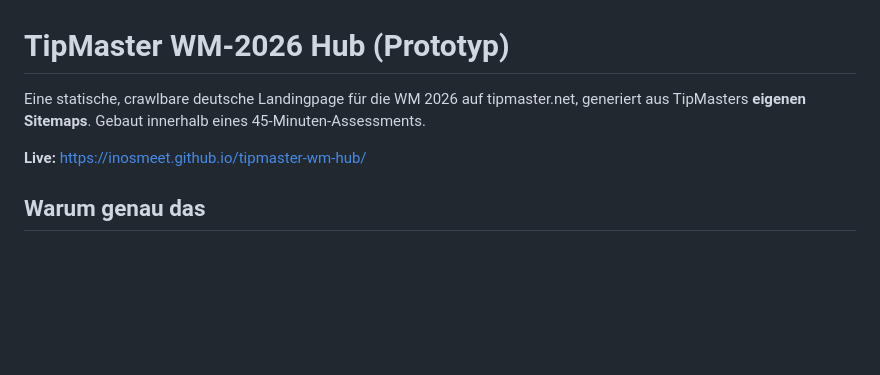
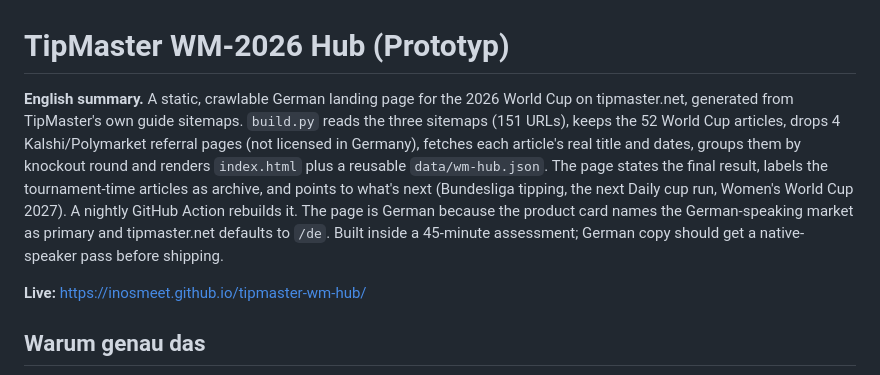
Before and after one commit to inosmeet/tipmaster-wm-hub, a Markdown page: README.md, the part around the change. GitHub-like rendering; blank space fills up the shorter version.

Commit message:
README: English summary for reviewers

```diff
--- a/README.md
+++ b/README.md
@@ -1,6 +1,6 @@
 # TipMaster WM-2026 Hub (Prototyp)
 
-Eine statische, crawlbare deutsche Landingpage für die WM 2026 auf tipmaster.net, generiert aus TipMasters **eigenen Sitemaps**. Gebaut innerhalb eines 45-Minuten-Assessments.
+**English summary.** A static, crawlable German landing page for the 2026 World Cup on tipmaster.net, generated from TipMaster's own guide sitemaps. `build.py` reads the three sitemaps (151 URLs), keeps the 52 World Cup articles, drops 4 Kalshi/Polymarket referral pages (not licensed in Germany), fetches each article's real title and dates, groups them by knockout round and renders `index.html` plus a reusable `data/wm-hub.json`. The page states the final result, labels the tournament-time articles as archive, and points to what's next (Bundesliga tipping, the next Daily cup run, Women's World Cup 2027). A nightly GitHub Action rebuilds it. The page is German because the product card names the German-speaking market as primary and tipmaster.net defaults to `/de`. Built inside a 45-minute assessment; German copy should get a native-speaker pass before shipping.
 
 **Live:** https://inosmeet.github.io/tipmaster-wm-hub/
 
```
